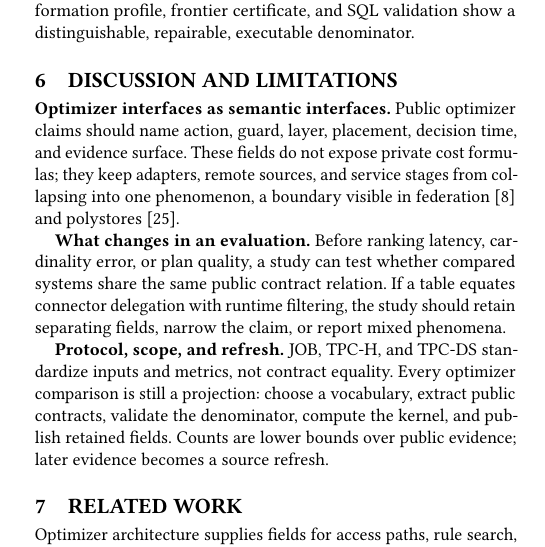
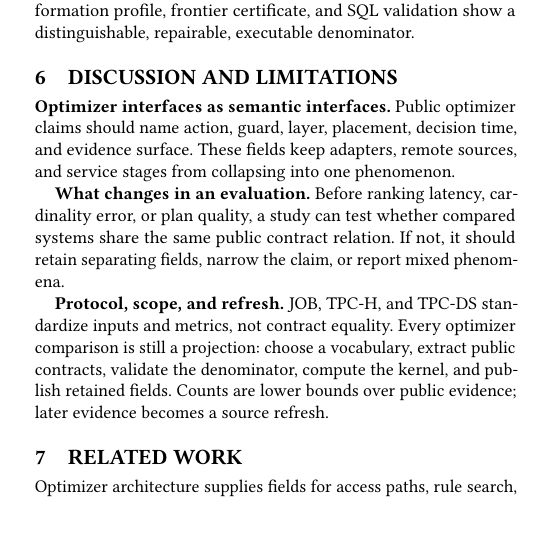
Before and after one commit to Haoyi-Zhang/OptSemC, a LaTeX paper (Paper/latex/paper.tex, which reads Paper/latex/sections/07_discussion_related.tex): part of one column of page 12 of 14, cut so that both start at the same text, the shorter picture padded with empty space. Compiled offline with pdfLaTeX.

Commit message:
Keep conclusion within body page

```diff
--- a/Paper/latex/sections/07_discussion_related.tex
+++ b/Paper/latex/sections/07_discussion_related.tex
@@ -1,9 +1,9 @@
 \section{Discussion and Limitations}
 \label{sec:discussion}
 
-\textbf{Optimizer interfaces as semantic interfaces.}  Public optimizer claims should name action, guard, layer, placement, decision time, and evidence surface.  These fields do not expose private cost formulas; they keep adapters, remote sources, and service stages from collapsing into one phenomenon, a boundary visible in federation~\cite{carey1995garlic} and polystores~\cite{stonebraker2015bigdawg}.
+\textbf{Optimizer interfaces as semantic interfaces.}  Public optimizer claims should name action, guard, layer, placement, decision time, and evidence surface.  These fields keep adapters, remote sources, and service stages from collapsing into one phenomenon.
 
-\textbf{What changes in an evaluation.}  Before ranking latency, cardinality error, or plan quality, a study can test whether compared systems share the same public contract relation.  If a table equates connector delegation with runtime filtering, the study should retain separating fields, narrow the claim, or report mixed phenomena.
+\textbf{What changes in an evaluation.}  Before ranking latency, cardinality error, or plan quality, a study can test whether compared systems share the same public contract relation.  If not, it should retain separating fields, narrow the claim, or report mixed phenomena.
 
 \textbf{Protocol, scope, and refresh.}  JOB, TPC-H, and TPC-DS standardize inputs and metrics, not contract equality.  Every optimizer comparison is still a projection: choose a vocabulary, extract public contracts, validate the denominator, compute the kernel, and publish retained fields.  Counts are lower bounds over public evidence; later evidence becomes a source refresh.
 
```
